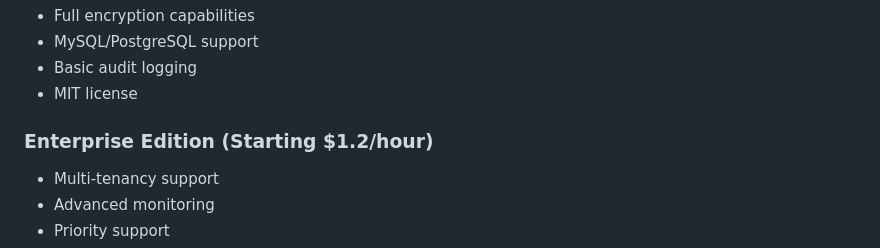
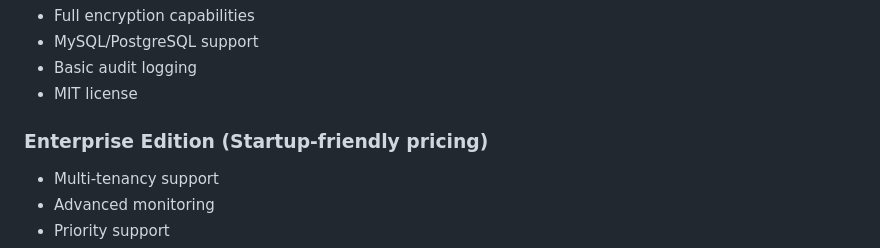
Before and after one commit to securitybunker/databunker, a Markdown page: README.md, the part around the change. Drawn GitHub-style.

```diff
--- a/README.md
+++ b/README.md
@@ -96,7 +96,7 @@ const user = await db.users.findByEmail('user@example.com');
 - Basic audit logging
 - MIT license
 
-### Enterprise Edition (Starting $1.2/hour)
+### Enterprise Edition (Startup-friendly pricing)
 - Multi-tenancy support
 - Advanced monitoring
 - Priority support
```
